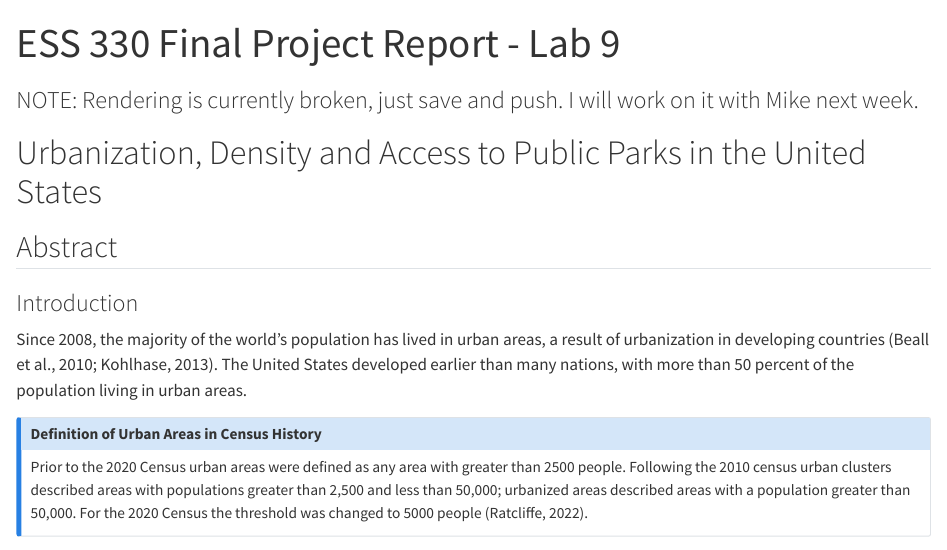
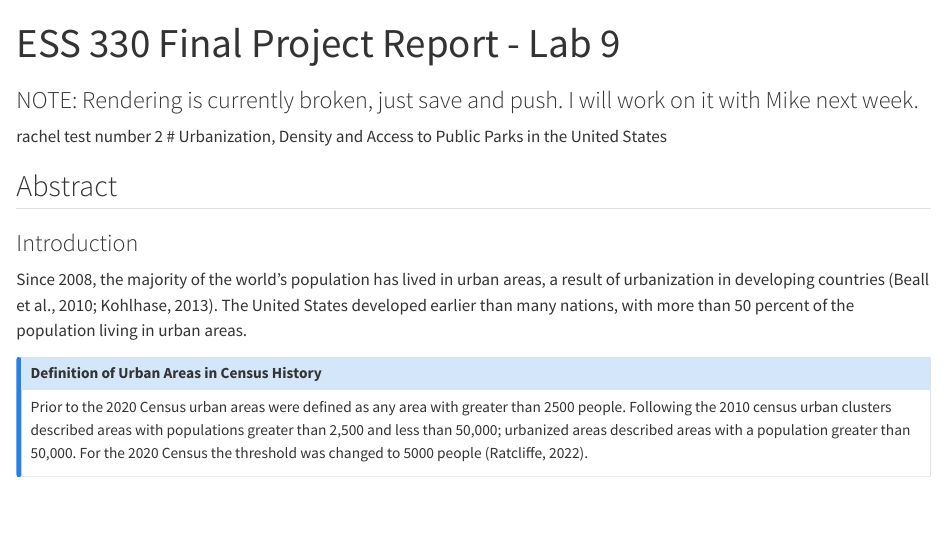
Before and after one commit to zcramton/ess_330_final_project, a Quarto document (index.qmd): the page in a window 1100 px wide, from its top. Rendered offline with R 4.5, knitr and Pandoc in place of Quarto, with nearby package versions; long lines of code are wrapped.

Commit message:
test 2 rachel

```diff
--- a/index.qmd
+++ b/index.qmd
@@ -30,6 +30,7 @@ execute:
 ---
 ### NOTE: Rendering is currently broken, just save and push. I will work on it with Mike next week.
 
+rachel test number 2
 # Urbanization, Density and Access to Public Parks in the United States
 
 ## Abstract
```
